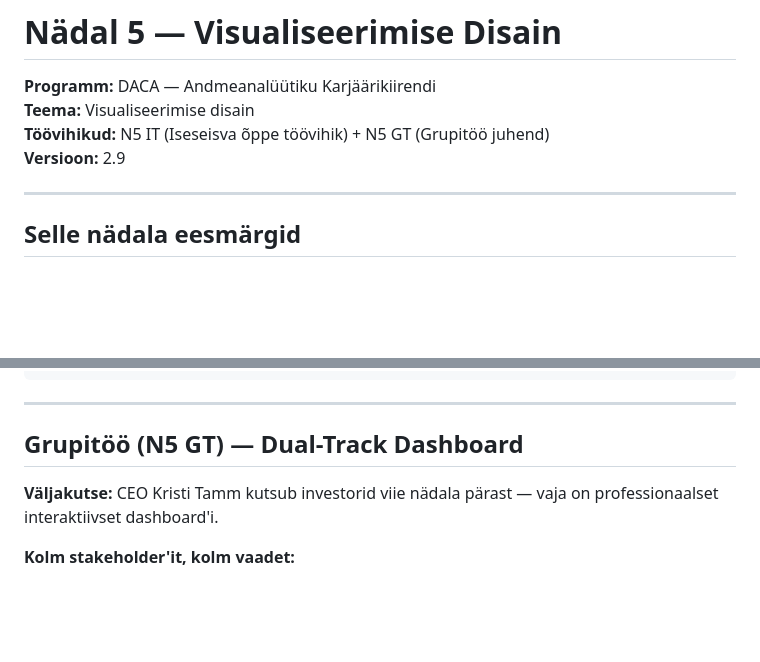
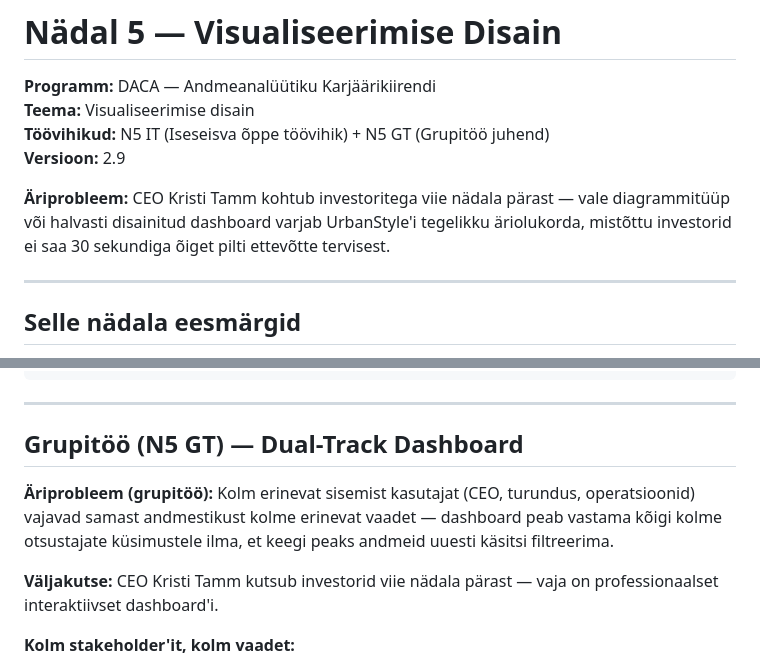
Before and after one commit to kaarusdoris-a11y/DACA_portfolio, a Markdown page: week-5/WEEK5_README.md, 2 parts joined by grey strips. Drawn GitHub-style; blank space fills up the shorter version.

```diff
--- a/week-5/WEEK5_SUMMARY.md
+++ b/week-5/WEEK5_README.md
@@ -4,6 +4,8 @@
 **Teema:** Visualiseerimise disain
 **Töövihikud:** N5 IT (Iseseisva õppe töövihik) + N5 GT (Grupitöö juhend)
 **Versioon:** 2.9
+
+**Äriprobleem:** CEO Kristi Tamm kohtub investoritega viie nädala pärast — vale diagrammitüüp või halvasti disainitud dashboard varjab UrbanStyle'i tegelikku äriolukorda, mistõttu investorid ei saa 30 sekundiga õiget pilti ettevõtte tervisest.
 
 ---
 
@@ -130,6 +132,8 @@ st.plotly_chart(fig)
 
 ## Grupitöö (N5 GT) — Dual-Track Dashboard
 
+**Äriprobleem (grupitöö):** Kolm erinevat sisemist kasutajat (CEO, turundus, operatsioonid) vajavad samast andmestikust kolme erinevat vaadet — dashboard peab vastama kõigi kolme otsustajate küsimustele ilma, et keegi peaks andmeid uuesti käsitsi filtreerima.
+
 **Väljakutse:** CEO Kristi Tamm kutsub investorid viie nädala pärast — vaja on professionaalset interaktiivset dashboard'i.
 
 **Kolm stakeholder'it, kolm vaadet:**
```
